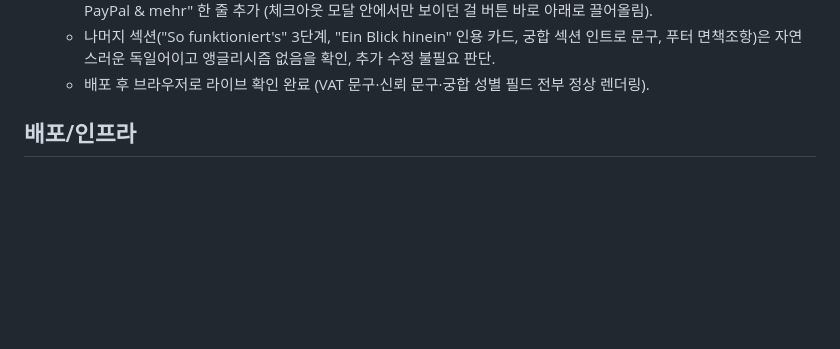
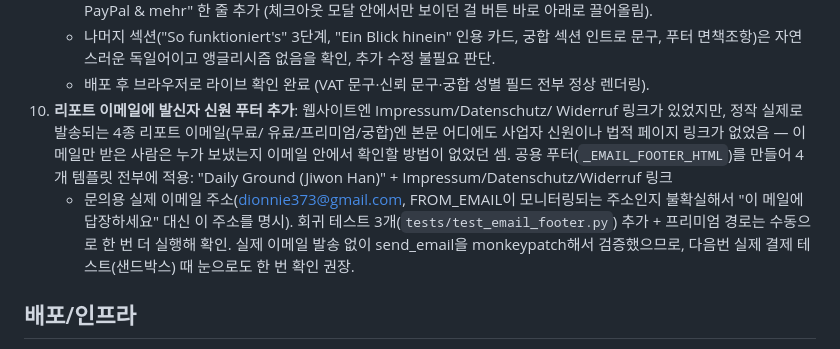
Before and after one commit to dionnie373-star/saju-api, a Markdown page: PROJECT_STATUS.md, the part around the change. GitHub-like rendering; blank space fills up the shorter version.

Commit message:
Document email footer addition in PROJECT_STATUS.md
Co-Authored-By: Claude Sonnet 5 <noreply@anthropic.com>
Claude-Session: https://claude.ai/code/session_01DF4YSywGhtCZKEPB8U95dX

```diff
--- a/PROJECT_STATUS.md
+++ b/PROJECT_STATUS.md
@@ -70,6 +70,18 @@
      없음을 확인, 추가 수정 불필요 판단.
    - 배포 후 브라우저로 라이브 확인 완료 (VAT 문구·신뢰 문구·궁합 성별
      필드 전부 정상 렌더링).
+10. **리포트 이메일에 발신자 신원 푸터 추가**: 웹사이트엔 Impressum/Datenschutz/
+    Widerruf 링크가 있었지만, 정작 실제로 발송되는 4종 리포트 이메일(무료/
+    유료/프리미엄/궁합)엔 본문 어디에도 사업자 신원이나 법적 페이지 링크가
+    없었음 — 이메일만 받은 사람은 누가 보냈는지 이메일 안에서 확인할 방법이
+    없었던 셈. 공용 푸터(`_EMAIL_FOOTER_HTML`)를 만들어 4개 템플릿 전부에
+    적용: "Daily Ground (Jiwon Han)" + Impressum/Datenschutz/Widerruf 링크
+    + 문의용 실제 이메일 주소(dionnie373@gmail.com, FROM_EMAIL이 모니터링되는
+    주소인지 불확실해서 "이 메일에 답장하세요" 대신 이 주소를 명시). 회귀
+    테스트 3개(`tests/test_email_footer.py`) 추가 + 프리미엄 경로는 수동으로
+    한 번 더 실행해 확인. 실제 이메일 발송 없이 send_email을 monkeypatch해서
+    검증했으므로, 다음번 실제 결제 테스트(샌드박스) 때 눈으로도 한 번 확인
+    권장.
 
 ## 배포/인프라
 
```
